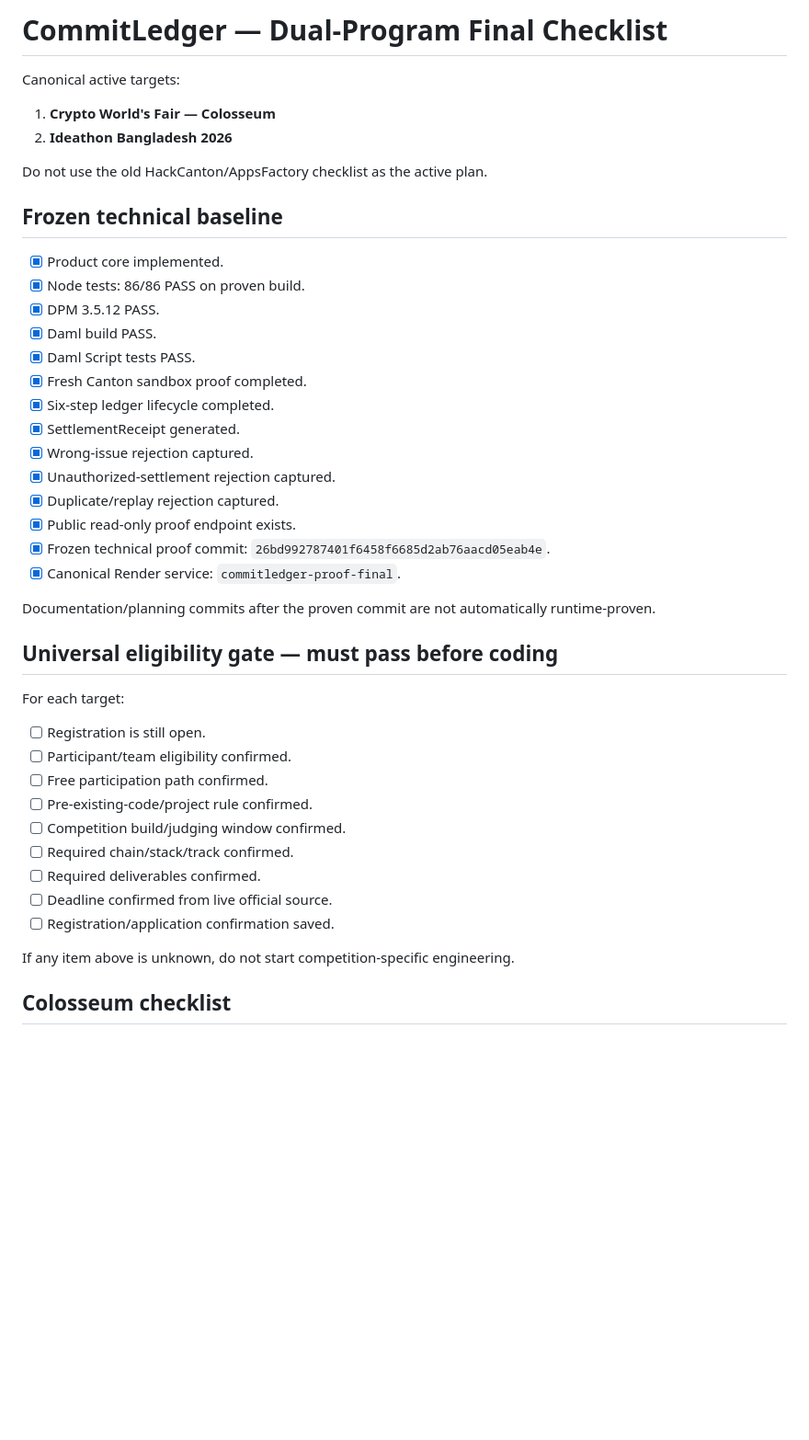
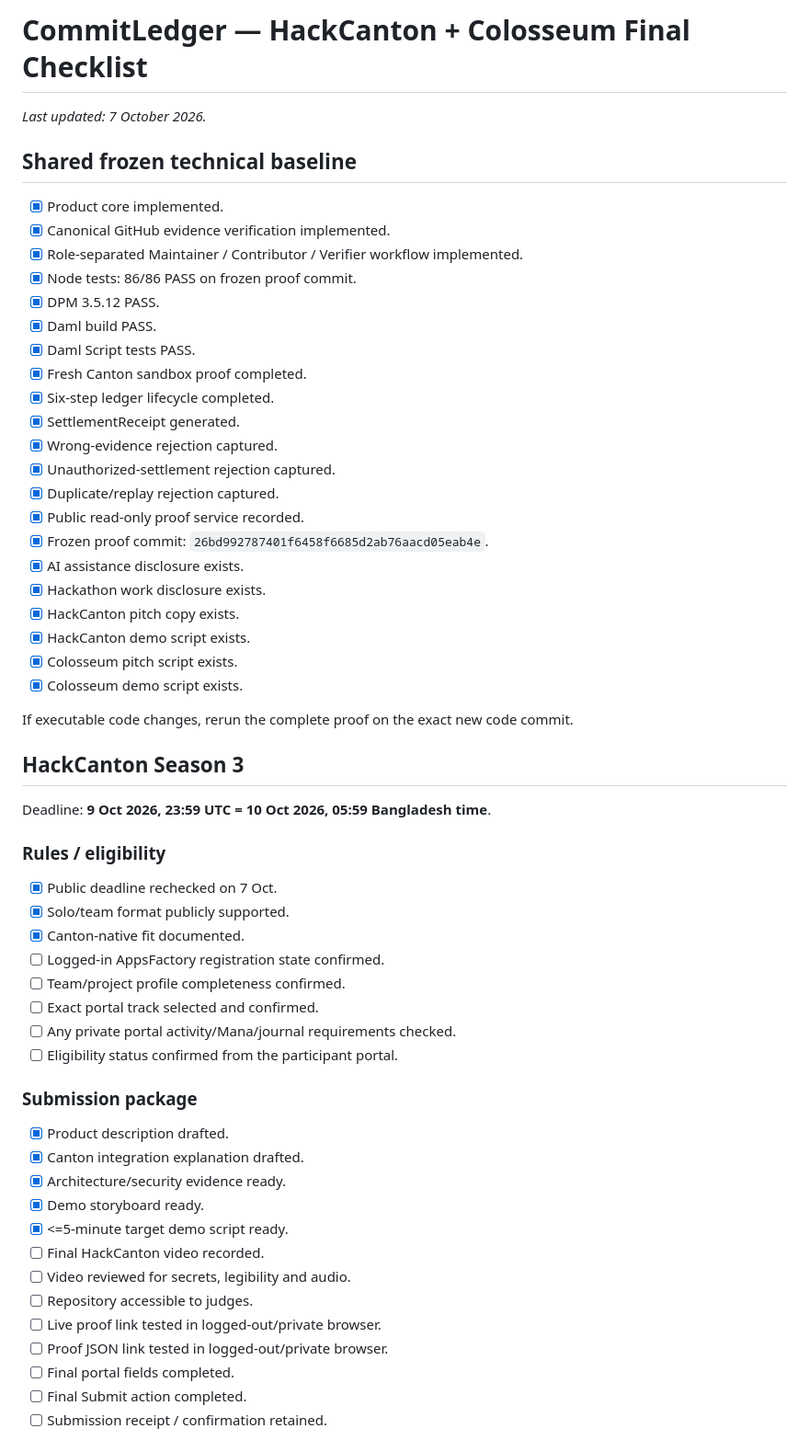
Before and after one commit to Saidur-droid/CommitLedger, a Markdown page: docs/FINAL_CHECKLIST.md, the part around one of its changes. Shown at 92% size. Drawn GitHub-style; blank space fills up the shorter version.

```diff
--- a/docs/FINAL_CHECKLIST.md
+++ b/docs/FINAL_CHECKLIST.md
@@ -1,44 +1,59 @@
-# CommitLedger — Dual-Program Final Checklist
+# CommitLedger — HackCanton + Colosseum Final Checklist
 
-Canonical active targets:
-1. **Crypto World's Fair — Colosseum**
-2. **Ideathon Bangladesh 2026**
+_Last updated: 7 October 2026._
 
-Do not use the old HackCanton/AppsFactory checklist as the active plan.
-
-## Frozen technical baseline
+## Shared frozen technical baseline
 
 - [x] Product core implemented.
-- [x] Node tests: 86/86 PASS on proven build.
+- [x] Canonical GitHub evidence verification implemented.
+- [x] Role-separated Maintainer / Contributor / Verifier workflow implemented.
+- [x] Node tests: 86/86 PASS on frozen proof commit.
 - [x] DPM 3.5.12 PASS.
 - [x] Daml build PASS.
 - [x] Daml Script tests PASS.
 - [x] Fresh Canton sandbox proof completed.
 - [x] Six-step ledger lifecycle completed.
 - [x] SettlementReceipt generated.
-- [x] Wrong-issue rejection captured.
+- [x] Wrong-evidence rejection captured.
 - [x] Unauthorized-settlement rejection captured.
 - [x] Duplicate/replay rejection captured.
-- [x] Public read-only proof endpoint exists.
-- [x] Frozen technical proof commit: `26bd992787401f6458f6685d2ab76aacd05eab4e`.
-- [x] Canonical Render service: `commitledger-proof-final`.
+- [x] Public read-only proof service recorded.
+- [x] Frozen proof commit: `26bd992787401f6458f6685d2ab76aacd05eab4e`.
+- [x] AI assistance disclosure exists.
+- [x] Hackathon work disclosure exists.
+- [x] HackCanton pitch copy exists.
+- [x] HackCanton demo script exists.
+- [x] Colosseum pitch script exists.
+- [x] Colosseum demo script exists.
 
-Documentation/planning commits after the proven commit are not automatically runtime-proven.
+If executable code changes, rerun the complete proof on the exact new code commit.
 
-## Universal eligibility gate — must pass before coding
+## HackCanton Season 3
 
-For each target:
-- [ ] Registration is still open.
-- [ ] Participant/team eligibility confirmed.
-- [ ] Free participation path confirmed.
-- [ ] Pre-existing-code/project rule confirmed.
-- [ ] Competition build/judging window confirmed.
-- [ ] Required chain/stack/track confirmed.
-- [ ] Required deliverables confirmed.
-- [ ] Deadline confirmed from live official source.
-- [ ] Registration/application confirmation saved.
+Deadline: **9 Oct 2026, 23:59 UTC = 10 Oct 2026, 05:59 Bangladesh time**.
 
-If any item above is unknown, do not start competition-specific engineering.
+### Rules / eligibility
+- [x] Public deadline rechecked on 7 Oct.
+- [x] Solo/team format publicly supported.
+- [x] Canton-native fit documented.
+- [ ] Logged-in AppsFactory registration state confirmed.
+- [ ] Team/project profile completeness confirmed.
+- [ ] Exact portal track selected and confirmed.
+- [ ] Any private portal activity/Mana/journal requirements checked.
+- [ ] Eligibility status confirmed from the participant portal.
 
-## Colosseum checklist
+### Submission package
+- [x] Product description drafted.
+- [x] Canton integration explanation drafted.
+- [x] Architecture/security evidence ready.
+- [x] Demo storyboard ready.
+- [x] <=5-minute target demo script ready.
+- [ ] Final HackCanton video recorded.
+- [ ] Video reviewed for secrets, legibility and audio.
+- [ ] Repository accessible to judges.
+- [ ] Live proof link tested in logged-out/private browser.
+- [ ] Proof JSON link tested in logged-out/private browser.
+- [ ] Final portal fields completed.
+- [ ] Final Submit action completed.
+- [ ] Submission receipt / confirmation retained.
 
```
Also changed, not shown: other parts of docs/FINAL_CHECKLIST.md (+36 -41 lines).
